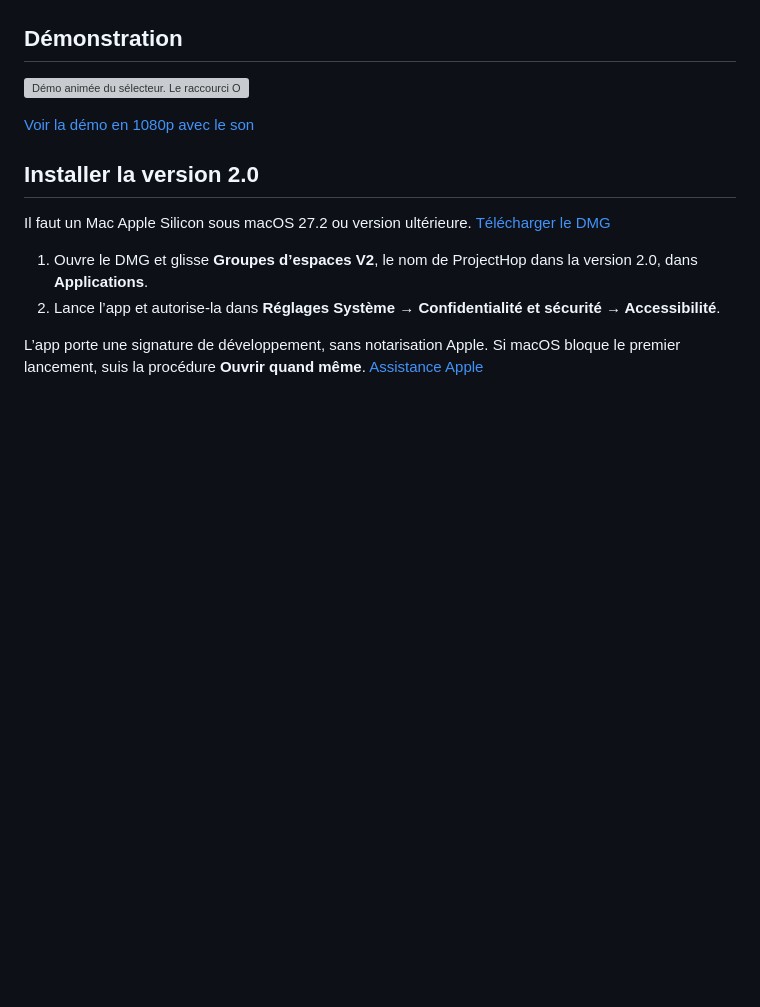
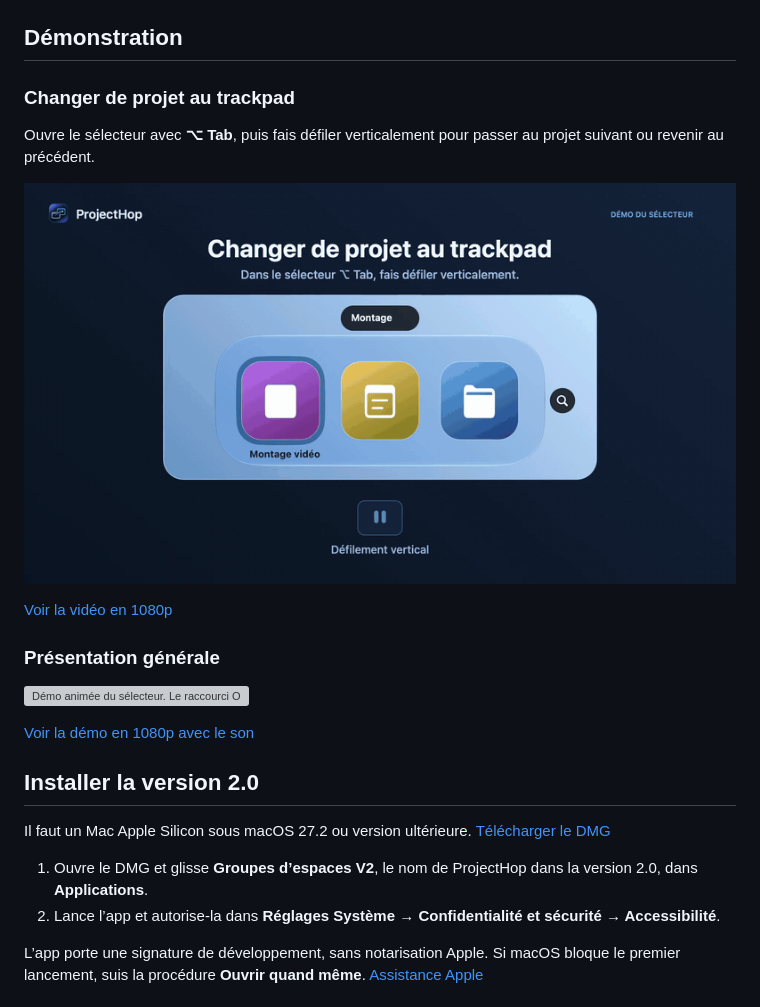
Before and after one commit to AmazighChahid/GroupesEspacesV2, a Markdown page: README.md, the part around the change. Rendered like a GitHub page; pictures changed too: docs/projecthop-defilement.gif (added); blank space fills up the shorter version; grey boxes are pictures that could not be loaded.

Commit message:
Montrer le changement de projet au trackpad

```diff
--- a/README.md
+++ b/README.md
@@ -7,6 +7,16 @@ ProjectHop est un sélecteur de fenêtres pour macOS. Réunis dans un projet les
 ![Bannière ProjectHop avec le logo Hop Arc bleu azur et le texte « Switch windows by project. »](docs/branding/projecthop-github-banner.png)
 
 ## Démonstration
+
+### Changer de projet au trackpad
+
+Ouvre le sélecteur avec **⌥ Tab**, puis fais défiler verticalement pour passer au projet suivant ou revenir au précédent.
+
+![Capture animée du sélecteur ProjectHop. Un défilement vers le bas passe de Montage à Publication. Un défilement vers le haut revient à Montage.](docs/projecthop-defilement.gif)
+
+[Voir la vidéo en 1080p](https://github.com/AmazighChahid/GroupesEspacesV2/releases/download/v2.0/ProjectHop-defilement.mp4)
+
+### Présentation générale
 
 ![Démo animée du sélecteur. Le raccourci Option Tab rassemble les fenêtres d’un projet réparties sur plusieurs bureaux.](docs/groupes-espaces-v2-demo.gif)
 
```
